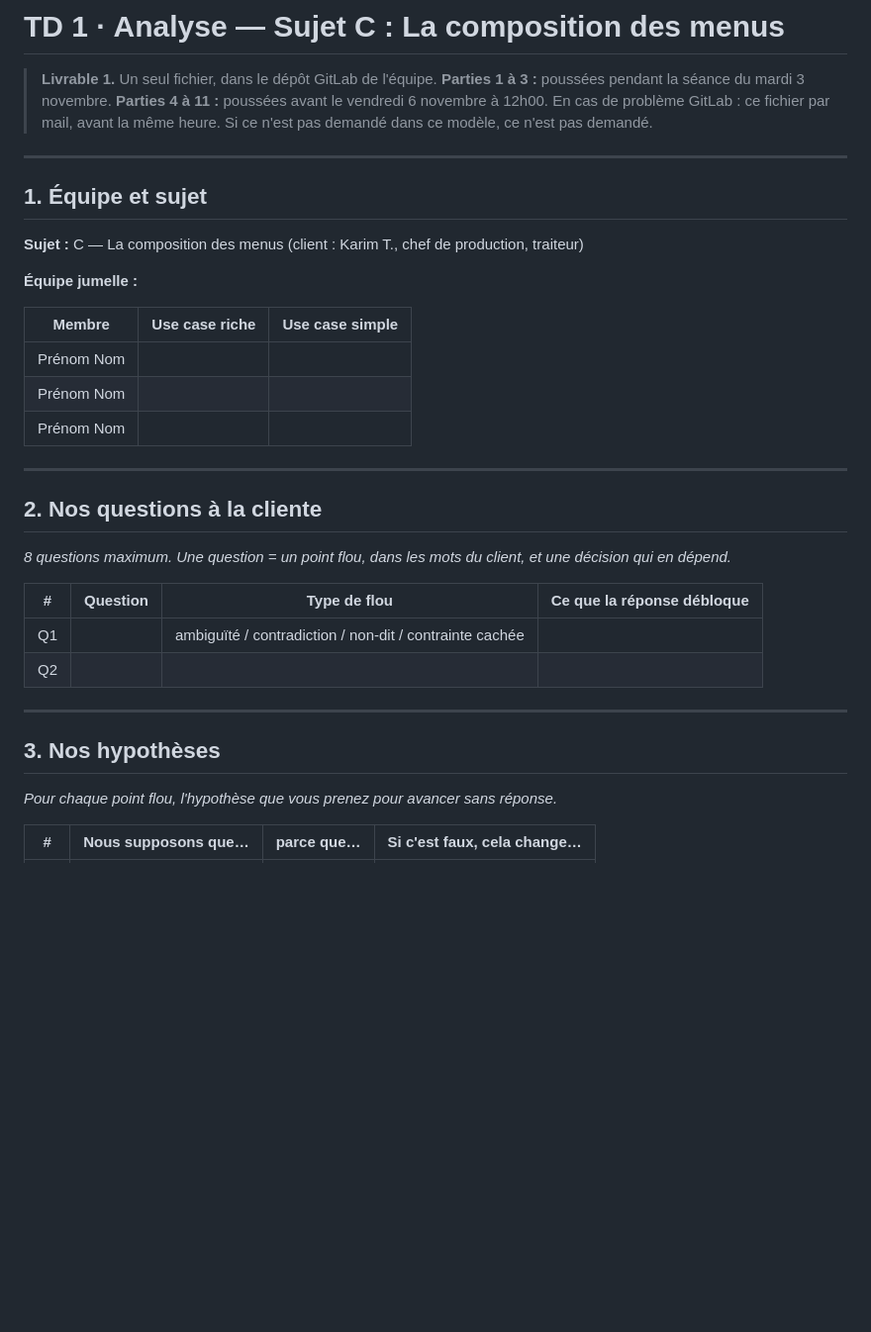
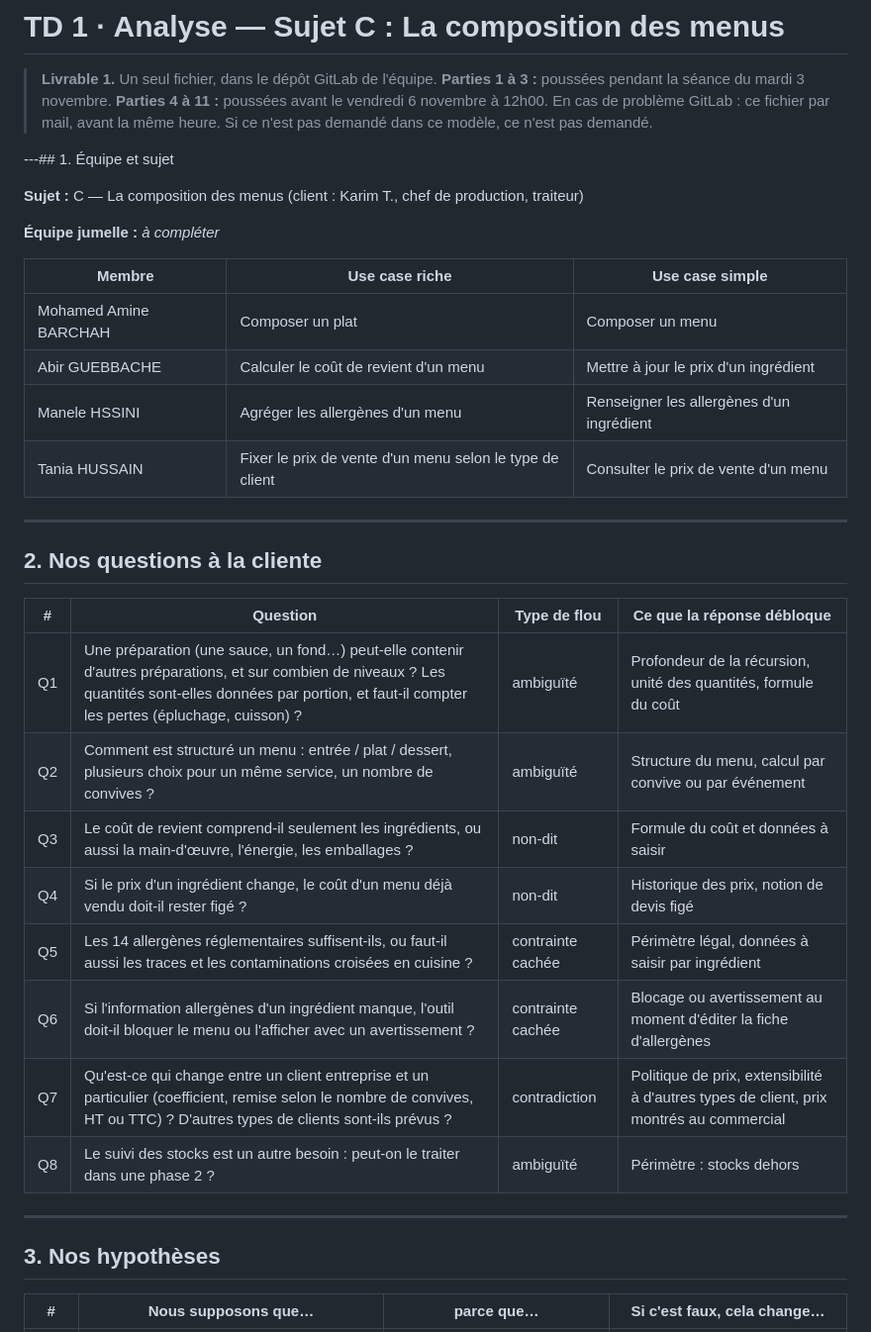
Before and after one commit to Barchah622/La-composition-des-menus, a Markdown page: TD1-analyse.md, the part around one of its changes. Shown at 99% size. Rendered like a GitHub page; blank space fills up the shorter version.

```diff
--- a/TD1-analyse.md
+++ b/TD1-analyse.md
@@ -6,36 +6,38 @@
 > En cas de problème GitLab : ce fichier par mail, avant la même heure.
 > Si ce n'est pas demandé dans ce modèle, ce n'est pas demandé.
 
----
-
-## 1. Équipe et sujet
+---## 1. Équipe et sujet
 
 **Sujet :** C — La composition des menus (client : Karim T., chef de production, traiteur)
 
-**Équipe jumelle :**
+**Équipe jumelle :** _à compléter_
 
 | Membre | Use case riche | Use case simple |
 |---|---|---|
-| Prénom Nom | | |
-| Prénom Nom | | |
-| Prénom Nom | | |
+| Mohamed Amine BARCHAH | Composer un plat | Composer un menu |
+| Abir GUEBBACHE | Calculer le coût de revient d'un menu | Mettre à jour le prix d'un ingrédient |
+| Manele HSSINI | Agréger les allergènes d'un menu | Renseigner les allergènes d'un ingrédient |
+| Tania HUSSAIN | Fixer le prix de vente d'un menu selon le type de client | Consulter le prix de vente d'un menu |
 
 ---
 
 ## 2. Nos questions à la cliente
 
-*8 questions maximum. Une question = un point flou, dans les mots du client, et une décision qui en dépend.*
-
 | # | Question | Type de flou | Ce que la réponse débloque |
 |---|---|---|---|
-| Q1 | | ambiguïté / contradiction / non-dit / contrainte cachée | |
-| Q2 | | | |
+| Q1 | Une préparation (une sauce, un fond…) peut-elle contenir d'autres préparations, et sur combien de niveaux ? Les quantités sont-elles données par portion, et faut-il compter les pertes (épluchage, cuisson) ? | ambiguïté | Profondeur de la récursion, unité des quantités, formule du coût |
+| Q2 | Comment est structuré un menu : entrée / plat / dessert, plusieurs choix pour un même service, un nombre de convives ? | ambiguïté | Structure du menu, calcul par convive ou par événement |
+| Q3 | Le coût de revient comprend-il seulement les ingrédients, ou aussi la main-d'œuvre, l'énergie, les emballages ? | non-dit | Formule du coût et données à saisir |
+| Q4 | Si le prix d'un ingrédient change, le coût d'un menu déjà vendu doit-il rester figé ? | non-dit | Historique des prix, notion de devis figé |
+| Q5 | Les 14 allergènes réglementaires suffisent-ils, ou faut-il aussi les traces et les contaminations croisées en cuisine ? | contrainte cachée | Périmètre légal, données à saisir par ingrédient |
+| Q6 | Si l'information allergènes d'un ingrédient manque, l'outil doit-il bloquer le menu ou l'afficher avec un avertissement ? | contrainte cachée | Blocage ou avertissement au moment d'éditer la fiche d'allergènes |
+| Q7 | Qu'est-ce qui change entre un client entreprise et un particulier (coefficient, remise selon le nombre de convives, HT ou TTC) ? D'autres types de clients sont-ils prévus ? | contradiction | Politique de prix, extensibilité à d'autres types de client, prix montrés au commercial |
+| Q8 | Le suivi des stocks est un autre besoin : peut-on le traiter dans une phase 2 ? | ambiguïté | Périmètre : stocks dehors |
 
 ---
 
 ## 3. Nos hypothèses
 
-*Pour chaque point flou, l'hypothèse que vous prenez pour avancer sans réponse.*
 
 | # | Nous supposons que… | parce que… | Si c'est faux, cela change… |
 |---|---|---|---|
```
Also changed, not shown: other parts of TD1-analyse.md (+24 -10 lines), diagrammes/use-cases.png (added).
